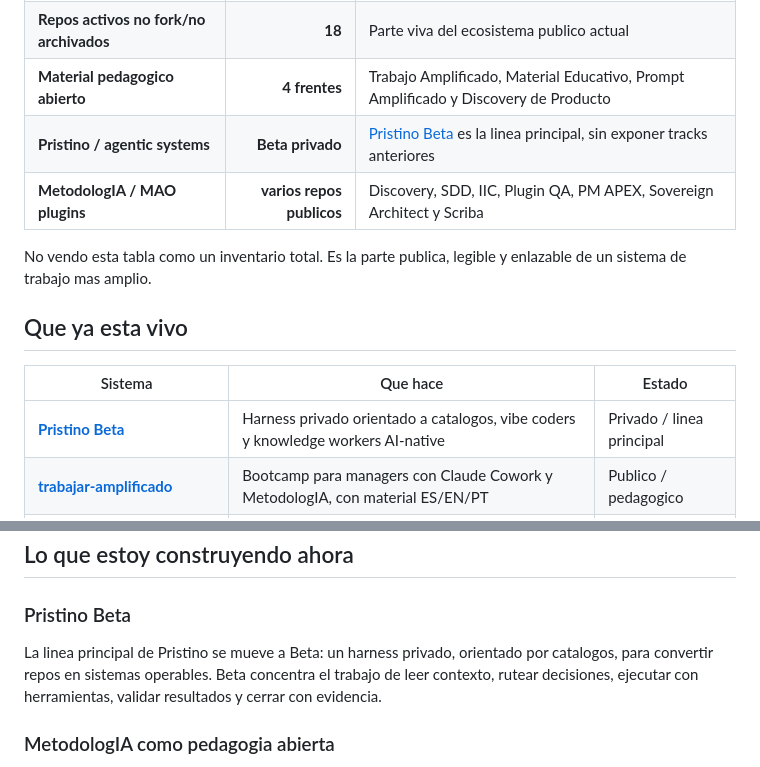
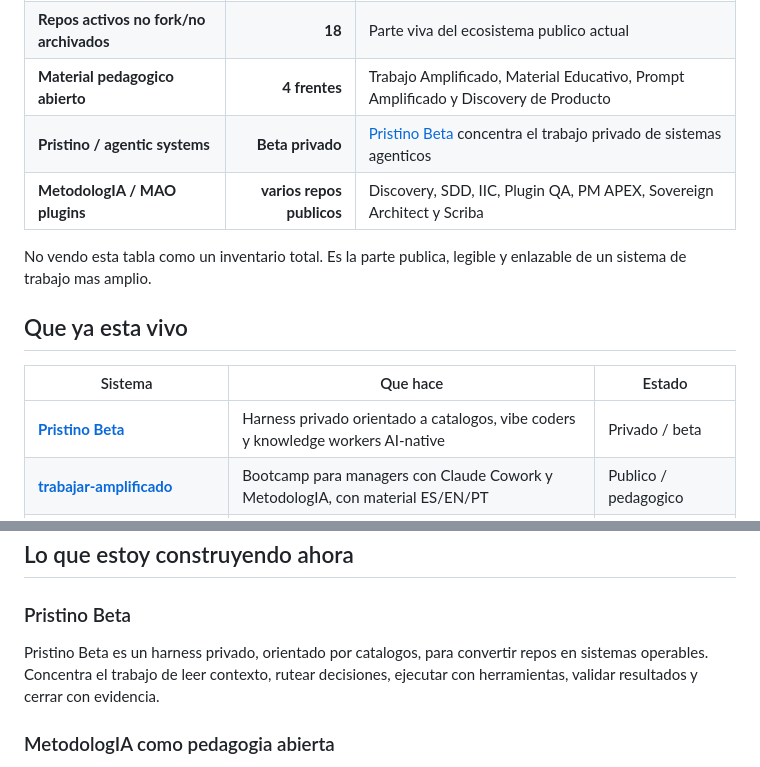
Before and after one commit to JaviMontano/JaviMontano, a Markdown page: README.md, 2 parts joined by grey strips. Rendered like a GitHub page.

Commit message:
Refine Pristino Beta public wording

```diff
--- a/README.md
+++ b/README.md
@@ -61,7 +61,7 @@ Primero, soy **Founder & Empowerment Officer en MetodologIA**. En mi rol profesi
 | **Repos publicos** | **27** | Superficie visible en GitHub para productos, material, plugins, experimentos y perfil |
 | **Repos activos no fork/no archivados** | **18** | Parte viva del ecosistema publico actual |
 | **Material pedagogico abierto** | **4 frentes** | Trabajo Amplificado, Material Educativo, Prompt Amplificado y Discovery de Producto |
-| **Pristino / agentic systems** | **Beta privado** | [Pristino Beta](https://github.com/JaviMontano/jm-adk-beta) es la linea principal, sin exponer tracks anteriores |
+| **Pristino / agentic systems** | **Beta privado** | [Pristino Beta](https://github.com/JaviMontano/jm-adk-beta) concentra el trabajo privado de sistemas agenticos |
 | **MetodologIA / MAO plugins** | **varios repos publicos** | Discovery, SDD, IIC, Plugin QA, PM APEX, Sovereign Architect y Scriba |
 
 No vendo esta tabla como un inventario total. Es la parte publica, legible y enlazable de un sistema de trabajo mas amplio.
@@ -70,7 +70,7 @@ No vendo esta tabla como un inventario total. Es la parte publica, legible y enl
 
 | Sistema | Que hace | Estado |
 |---|---|---|
-| [**Pristino Beta**](https://github.com/JaviMontano/jm-adk-beta) | Harness privado orientado a catalogos, vibe coders y knowledge workers AI-native | Privado / linea principal |
+| [**Pristino Beta**](https://github.com/JaviMontano/jm-adk-beta) | Harness privado orientado a catalogos, vibe coders y knowledge workers AI-native | Privado / beta |
 | [**trabajar-amplificado**](https://github.com/JaviMontano/trabajar-amplificado) | Bootcamp para managers con Claude Cowork y MetodologIA, con material ES/EN/PT | Publico / pedagogico |
 | [**Cartilla Aprender, Aprehender y Revolucionar**](https://github.com/JaviMontano/material-educativo-metodologia/blob/main/playbook-aprender-aprehender-revolucionar-2026.html) | Guia HTML para aprender a aprender, transferir conocimiento y usar IA con metodo | Publico / cartilla |
 | [**Conocer a Javier / Dashboard**](https://javimontano.github.io/JaviMontano/) | GitHub Page full brand con CV publico, ecosistema, kanban de tareas, procedimientos y productividad | Publico / dashboard |
@@ -85,7 +85,7 @@ No vendo esta tabla como un inventario total. Es la parte publica, legible y enl
 
 ### Pristino Beta
 
-La linea principal de Pristino se mueve a Beta: un harness privado, orientado por catalogos, para convertir repos en sistemas operables. Beta concentra el trabajo de leer contexto, rutear decisiones, ejecutar con herramientas, validar resultados y cerrar con evidencia.
+Pristino Beta es un harness privado, orientado por catalogos, para convertir repos en sistemas operables. Concentra el trabajo de leer contexto, rutear decisiones, ejecutar con herramientas, validar resultados y cerrar con evidencia.
 
 ### MetodologIA como pedagogia abierta
 
```
